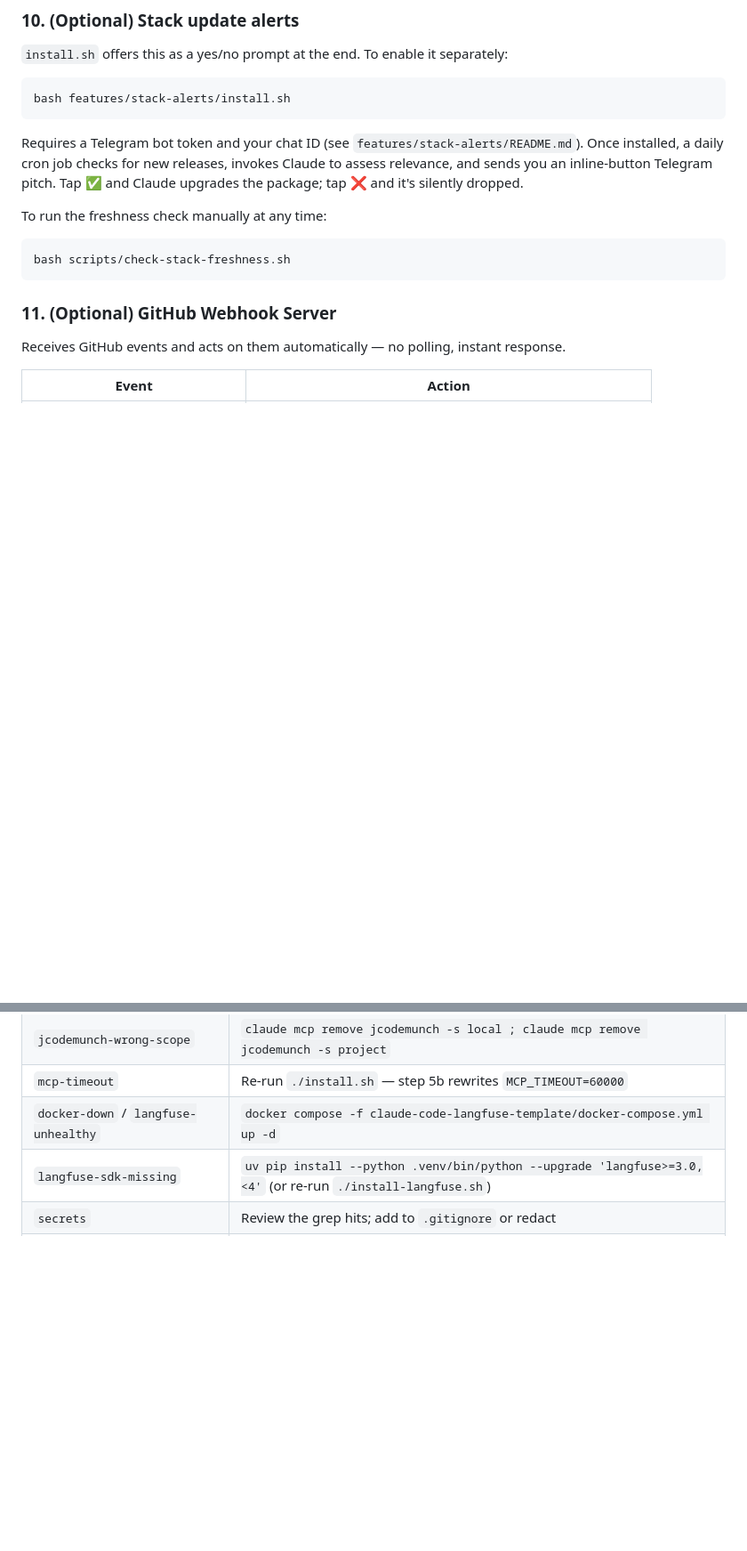
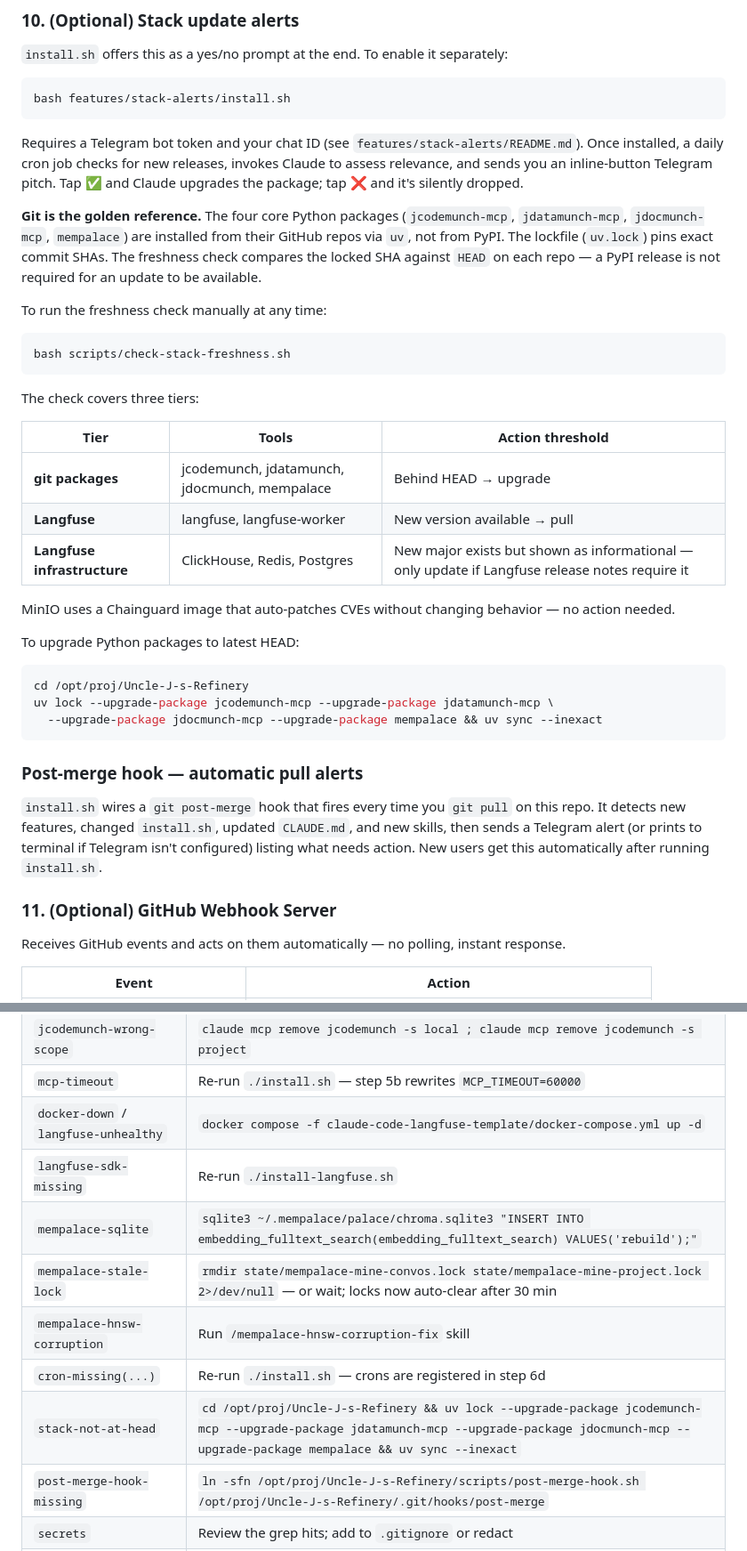
Before and after one commit to williamblair333/Uncle-J-s-Refinery, a Markdown page: README.md, 2 parts joined by grey strips. Shown at 89% size. Drawn GitHub-style; blank space fills up the shorter version.

````diff
--- a/README.md
+++ b/README.md
@@ -323,14 +323,37 @@ bash features/stack-alerts/install.sh
 
 Requires a Telegram bot token and your chat ID (see `features/stack-alerts/README.md`).
 Once installed, a daily cron job checks for new releases, invokes Claude to assess relevance,
-and sends you an inline-button Telegram pitch. Tap ✅ and
-Claude upgrades the package; tap ❌ and it's silently dropped.
+and sends you an inline-button Telegram pitch. Tap ✅ and Claude upgrades the package; tap ❌ and it's silently dropped.
+
+**Git is the golden reference.** The four core Python packages (`jcodemunch-mcp`, `jdatamunch-mcp`, `jdocmunch-mcp`, `mempalace`) are installed from their GitHub repos via `uv`, not from PyPI. The lockfile (`uv.lock`) pins exact commit SHAs. The freshness check compares the locked SHA against `HEAD` on each repo — a PyPI release is not required for an update to be available.
 
 To run the freshness check manually at any time:
 
 ```bash
 bash scripts/check-stack-freshness.sh
 ```
+
+The check covers three tiers:
+
+| Tier | Tools | Action threshold |
+|---|---|---|
+| **git packages** | jcodemunch, jdatamunch, jdocmunch, mempalace | Behind HEAD → upgrade |
+| **Langfuse** | langfuse, langfuse-worker | New version available → pull |
+| **Langfuse infrastructure** | ClickHouse, Redis, Postgres | New major exists but shown as informational — only update if Langfuse release notes require it |
+
+MinIO uses a Chainguard image that auto-patches CVEs without changing behavior — no action needed.
+
+To upgrade Python packages to latest HEAD:
+
+```bash
+cd /opt/proj/Uncle-J-s-Refinery
+uv lock --upgrade-package jcodemunch-mcp --upgrade-package jdatamunch-mcp \
+  --upgrade-package jdocmunch-mcp --upgrade-package mempalace && uv sync --inexact
+```
+
+### Post-merge hook — automatic pull alerts
+
+`install.sh` wires a `git post-merge` hook that fires every time you `git pull` on this repo. It detects new features, changed `install.sh`, updated `CLAUDE.md`, and new skills, then sends a Telegram alert (or prints to terminal if Telegram isn't configured) listing what needs action. New users get this automatically after running `install.sh`.
 
 ### 11. (Optional) GitHub Webhook Server
 
@@ -544,7 +567,13 @@ mapped to their fixes:
 | `jcodemunch-wrong-scope` | `claude mcp remove jcodemunch -s local ; claude mcp remove jcodemunch -s project` |
 | `mcp-timeout` | Re-run `./install.sh` — step 5b rewrites `MCP_TIMEOUT=60000` |
 | `docker-down` / `langfuse-unhealthy` | `docker compose -f claude-code-langfuse-template/docker-compose.yml up -d` |
-| `langfuse-sdk-missing` | `uv pip install --python .venv/bin/python --upgrade 'langfuse>=3.0,<4'` (or re-run `./install-langfuse.sh`) |
+| `langfuse-sdk-missing` | Re-run `./install-langfuse.sh` |
+| `mempalace-sqlite` | `sqlite3 ~/.mempalace/palace/chroma.sqlite3 "INSERT INTO embedding_fulltext_search(embedding_fulltext_search) VALUES('rebuild');"` |
+| `mempalace-stale-lock` | `rmdir state/mempalace-mine-convos.lock state/mempalace-mine-project.lock 2>/dev/null` — or wait; locks now auto-clear after 30 min |
+| `mempalace-hnsw-corruption` | Run `/mempalace-hnsw-corruption-fix` skill |
+| `cron-missing(...)` | Re-run `./install.sh` — crons are registered in step 6d |
+| `stack-not-at-head` | `cd /opt/proj/Uncle-J-s-Refinery && uv lock --upgrade-package jcodemunch-mcp --upgrade-package jdatamunch-mcp --upgrade-package jdocmunch-mcp --upgrade-package mempalace && uv sync --inexact` |
+| `post-merge-hook-missing` | `ln -sfn /opt/proj/Uncle-J-s-Refinery/scripts/post-merge-hook.sh /opt/proj/Uncle-J-s-Refinery/.git/hooks/post-merge` |
 | `secrets` | Review the grep hits; add to `.gitignore` or redact |
 | `hook-no-fire` / `trace-api` (full mode only) | Check `tail -5 ~/.claude/state/langfuse_hook.log`, then verify `from langfuse import Langfuse` works from the stack venv |
 
````
Also changed, not shown: CHANGELOG.md (+40 -0 lines), docs/RELIABILITY.md (+6 -1 lines).
